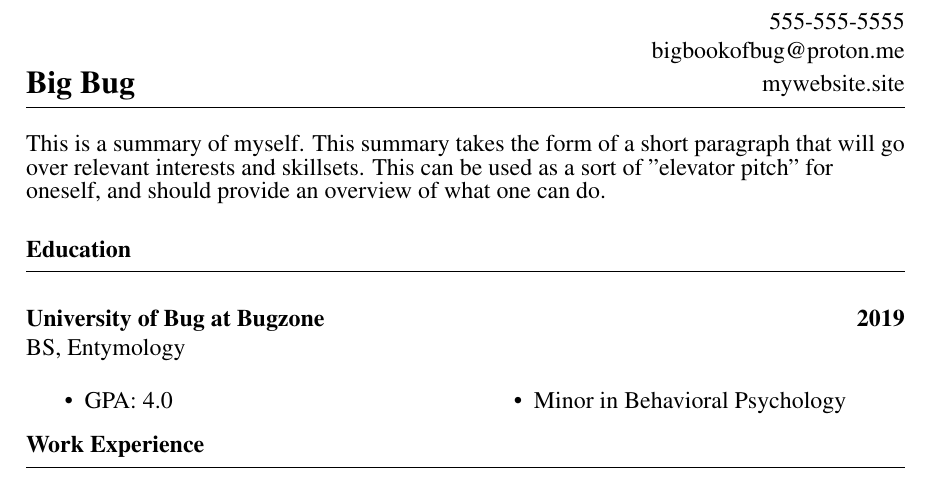
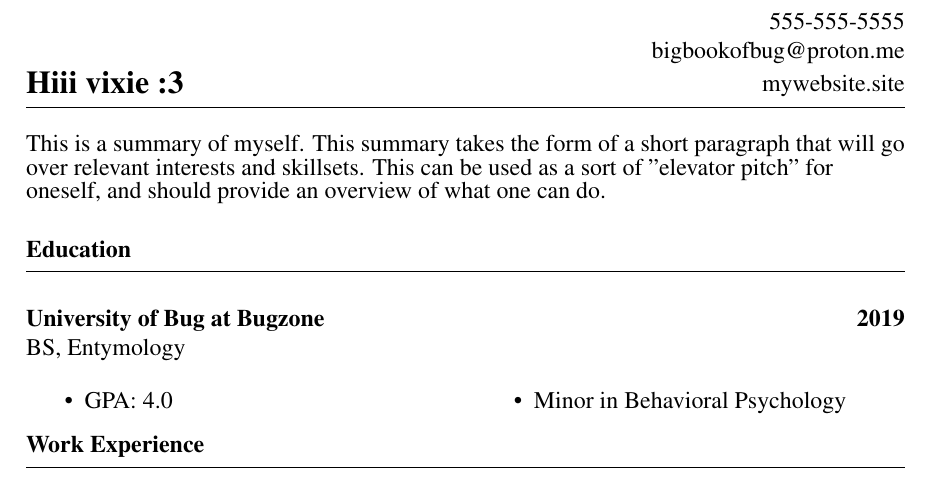
Before and after one commit to bigbookofbug/resu-me, a LaTeX document (resources/test.tex): part of the page, cut so that both start at the same text. Compiled offline with pdfLaTeX.

```diff
--- a/resources/test.tex
+++ b/resources/test.tex
@@ -24,7 +24,7 @@
 \begin{flushleft}
 \setstretch{0.5}
 {\fontsize{16pt}{16pt}\selectfont
-{\textbf{Big Bug}}}
+{\textbf{Hiii vixie :3}}}
 \noindent\rule{\textwidth}{0.4pt}
 \end{flushleft}
 \begin{flushleft}
```
Also changed, not shown: 1 other file.
